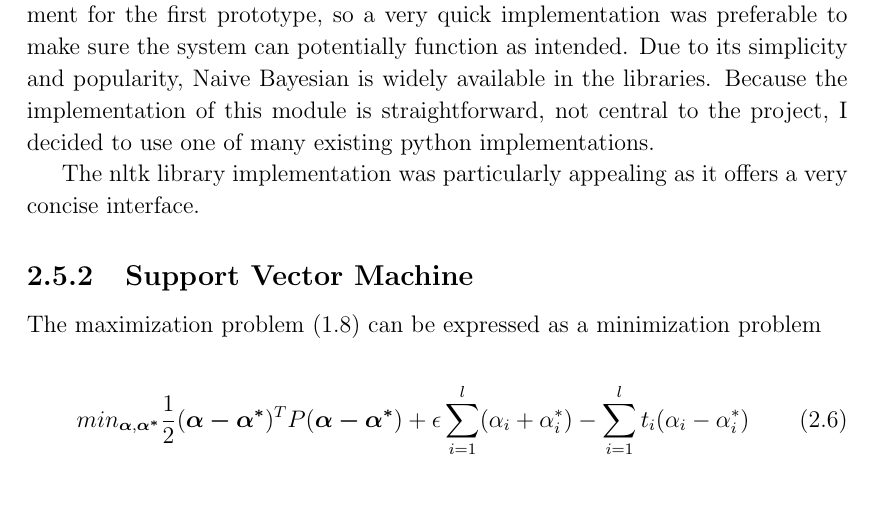
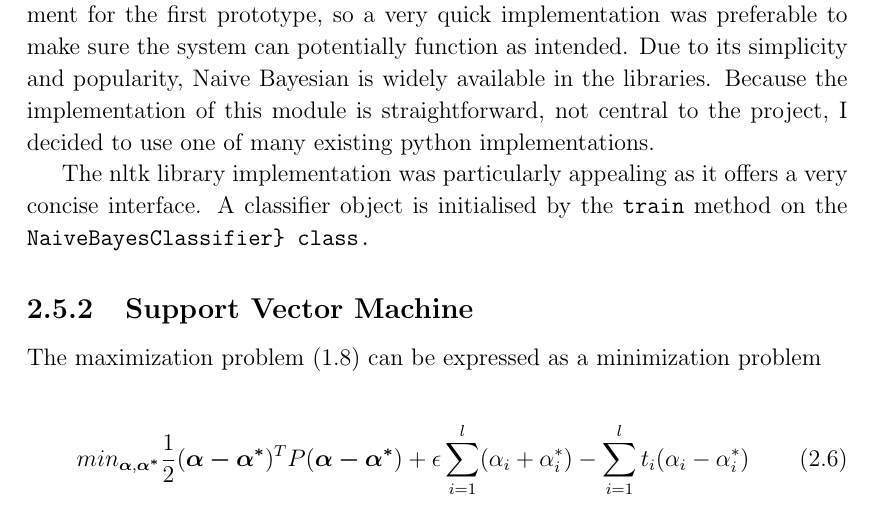
Before and after one commit to kp368/Dissertation-Project, a LaTeX thesis (Proposal/demodiss/disser.tex): part of page 23 of 33, cut so that both start at the same text. Compiled offline with pdfLaTeX.

```diff
--- a/Proposal/demodiss/disser.tex
+++ b/Proposal/demodiss/disser.tex
@@ -758,7 +758,8 @@
 implementations.
 
 The nltk library implementation was particularly appealing as it offers a very
-concise interface.
+concise interface. A classifier object is initialised by the \texttt{train}
+method on the \verb{NaiveBayesClassifier} class.
 
 \subsection{Support Vector Machine}
 
```
